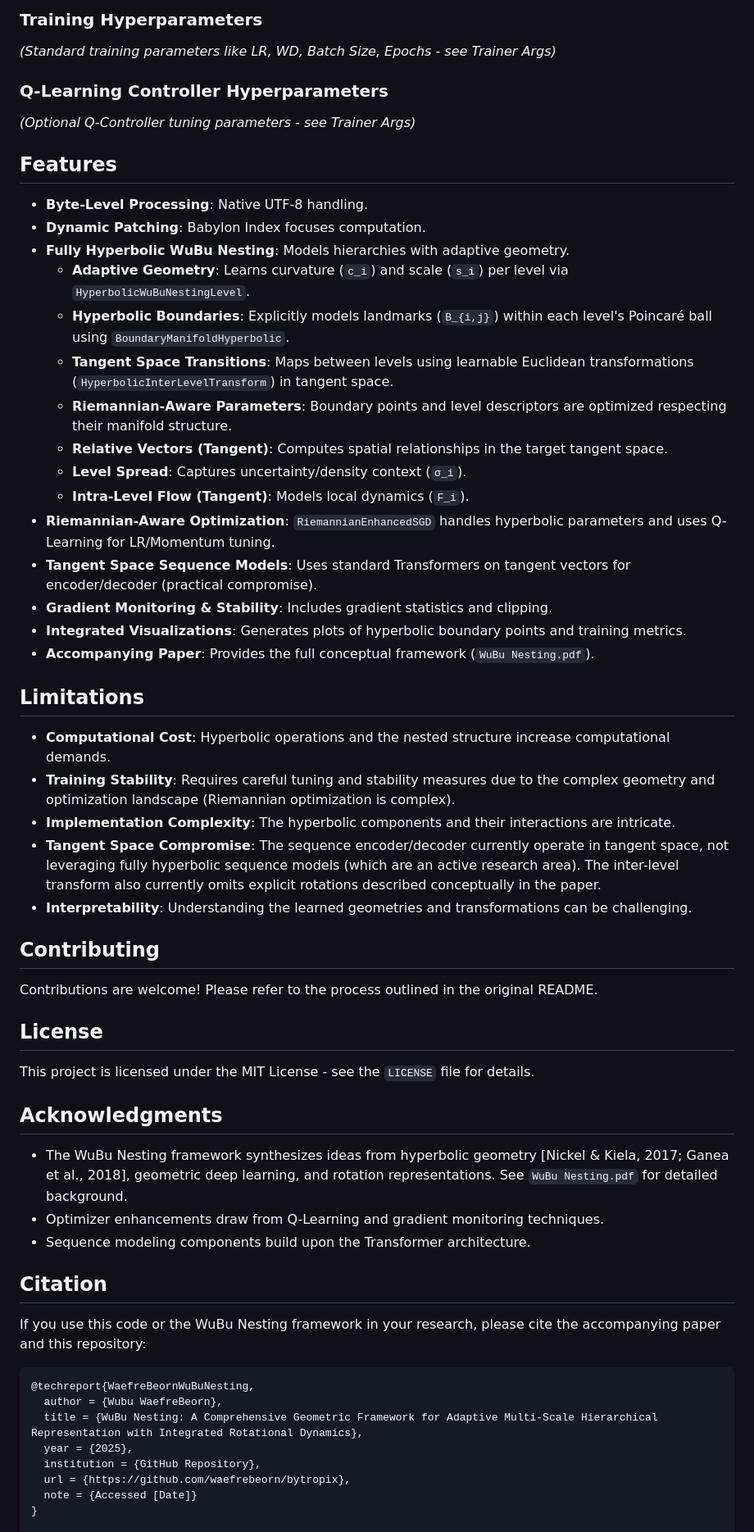
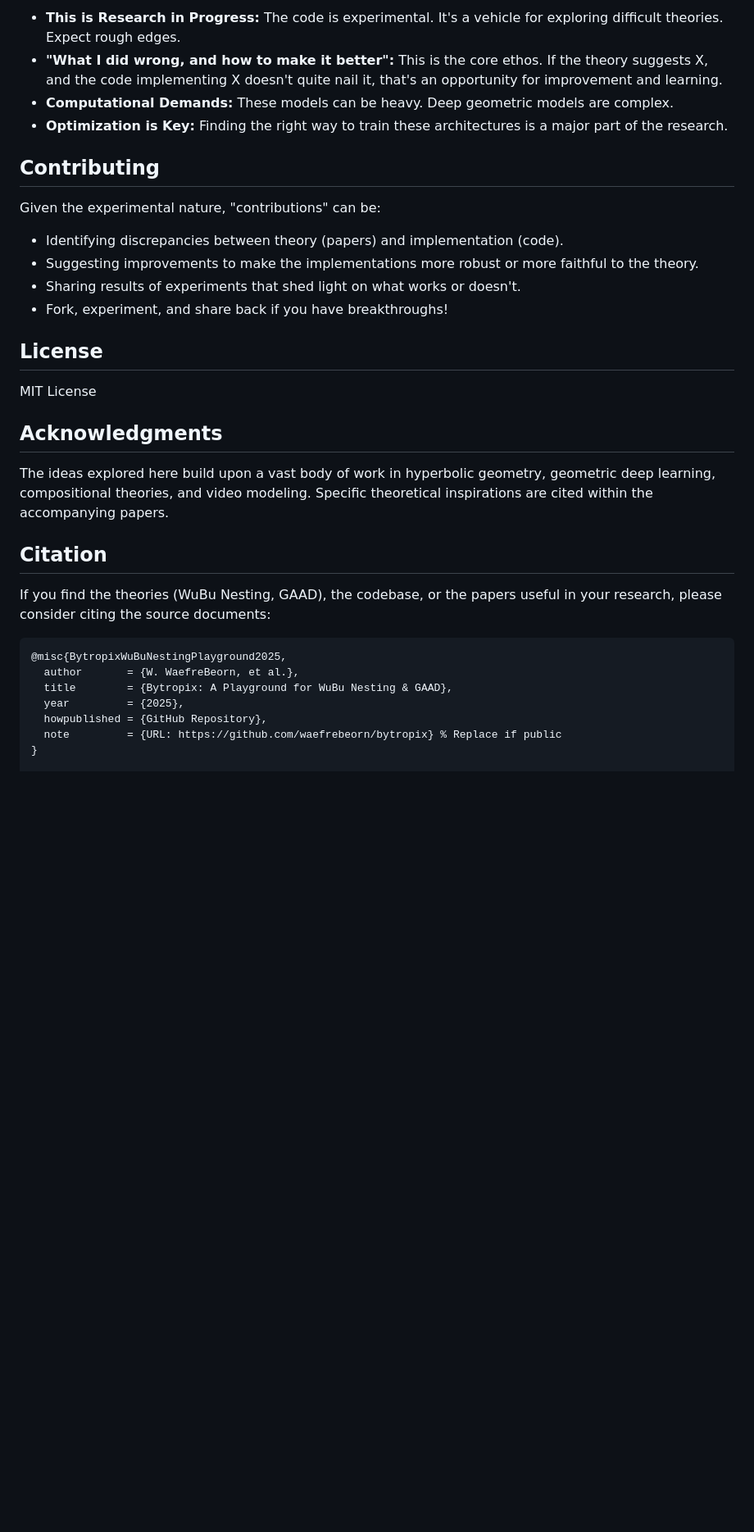
Before and after one commit to waefrebeorn/bytropix, a Markdown page: README.md, the part around one of its changes. Shown at 82% size. Drawn GitHub-style; blank space fills up the shorter version.

````diff
--- a/README.md
+++ b/README.md
@@ -185,63 +149,35 @@ Key Hyperbolic Parameters:
 
-### Training Hyperparameters
-
-*(Standard training parameters like LR, WD, Batch Size, Epochs - see Trainer Args)*
-
-### Q-Learning Controller Hyperparameters
-
-*(Optional Q-Controller tuning parameters - see Trainer Args)*
-
-## Features
-
--   **Byte-Level Processing**: Native UTF-8 handling.
--   **Dynamic Patching**: Babylon Index focuses computation.
--   **Fully Hyperbolic WuBu Nesting**: Models hierarchies with adaptive geometry.
-    -   **Adaptive Geometry**: Learns curvature (`c_i`) and scale (`s_i`) per level via `HyperbolicWuBuNestingLevel`.
-    -   **Hyperbolic Boundaries**: Explicitly models landmarks (`B_{i,j}`) within each level's Poincaré ball using `BoundaryManifoldHyperbolic`.
-    -   **Tangent Space Transitions**: Maps between levels using learnable Euclidean transformations (`HyperbolicInterLevelTransform`) in tangent space.
-    -   **Riemannian-Aware Parameters**: Boundary points and level descriptors are optimized respecting their manifold structure.
-    -   **Relative Vectors (Tangent)**: Computes spatial relationships in the target tangent space.
-    -   **Level Spread**: Captures uncertainty/density context (`σ_i`).
-    -   **Intra-Level Flow (Tangent)**: Models local dynamics (`F_i`).
--   **Riemannian-Aware Optimization**: `RiemannianEnhancedSGD` handles hyperbolic parameters and uses Q-Learning for LR/Momentum tuning.
--   **Tangent Space Sequence Models**: Uses standard Transformers on tangent vectors for encoder/decoder (practical compromise).
--   **Gradient Monitoring & Stability**: Includes gradient statistics and clipping.
--   **Integrated Visualizations**: Generates plots of hyperbolic boundary points and training metrics.
--   **Accompanying Paper**: Provides the full conceptual framework (`WuBu Nesting.pdf`).
-
-## Limitations
-
--   **Computational Cost**: Hyperbolic operations and the nested structure increase computational demands.
--   **Training Stability**: Requires careful tuning and stability measures due to the complex geometry and optimization landscape (Riemannian optimization is complex).
--   **Implementation Complexity**: The hyperbolic components and their interactions are intricate.
--   **Tangent Space Compromise**: The sequence encoder/decoder currently operate in tangent space, not leveraging fully hyperbolic sequence models (which are an active research area). The inter-level transform also currently omits explicit rotations described conceptually in the paper.
--   **Interpretability**: Understanding the learned geometries and transformations can be challenging.
+*   **This is Research in Progress:** The code is experimental. It's a vehicle for exploring difficult theories. Expect rough edges.
+*   **"What I did wrong, and how to make it better":** This is the core ethos. If the theory suggests X, and the code implementing X doesn't quite nail it, that's an opportunity for improvement and learning.
+*   **Computational Demands:** These models can be heavy. Deep geometric models are complex.
+*   **Optimization is Key:** Finding the right way to train these architectures is a major part of the research.
 
 ## Contributing
 
-Contributions are welcome! Please refer to the process outlined in the original README.
+Given the experimental nature, "contributions" can be:
+*   Identifying discrepancies between theory (papers) and implementation (code).
+*   Suggesting improvements to make the implementations more robust or more faithful to the theory.
+*   Sharing results of experiments that shed light on what works or doesn't.
+*   Fork, experiment, and share back if you have breakthroughs!
 
 ## License
 
-This project is licensed under the MIT License - see the `LICENSE` file for details.
+MIT License
 
 ## Acknowledgments
 
--   The WuBu Nesting framework synthesizes ideas from hyperbolic geometry [Nickel & Kiela, 2017; Ganea et al., 2018], geometric deep learning, and rotation representations. See `WuBu Nesting.pdf` for detailed background.
--   Optimizer enhancements draw from Q-Learning and gradient monitoring techniques.
--   Sequence modeling components build upon the Transformer architecture.
+The ideas explored here build upon a vast body of work in hyperbolic geometry, geometric deep learning, compositional theories, and video modeling. Specific theoretical inspirations are cited within the accompanying papers.
 
 ## Citation
 
-If you use this code or the WuBu Nesting framework in your research, please cite the accompanying paper and this repository:
+If you find the theories (WuBu Nesting, GAAD), the codebase, or the papers useful in your research, please consider citing the source documents:
 
 ```
-@techreport{WaefreBeornWuBuNesting,
-  author = {Wubu WaefreBeorn},
-  title = {WuBu Nesting: A Comprehensive Geometric Framework for Adaptive Multi-Scale Hierarchical Representation with Integrated Rotational Dynamics},
-  year = {2025},
-  institution = {GitHub Repository},
-  url = {https://github.com/waefrebeorn/bytropix},
-  note = {Accessed [Date]}
+@misc{BytropixWuBuNestingPlayground2025,
+  author       = {W. WaefreBeorn, et al.},
+  title        = {Bytropix: A Playground for WuBu Nesting & GAAD},
+  year         = {2025},
+  howpublished = {GitHub Repository},
+  note         = {URL: https://github.com/waefrebeorn/bytropix} % Replace if public
 }
 
````
Also changed, not shown: other parts of README.md (+131 -155 lines).
